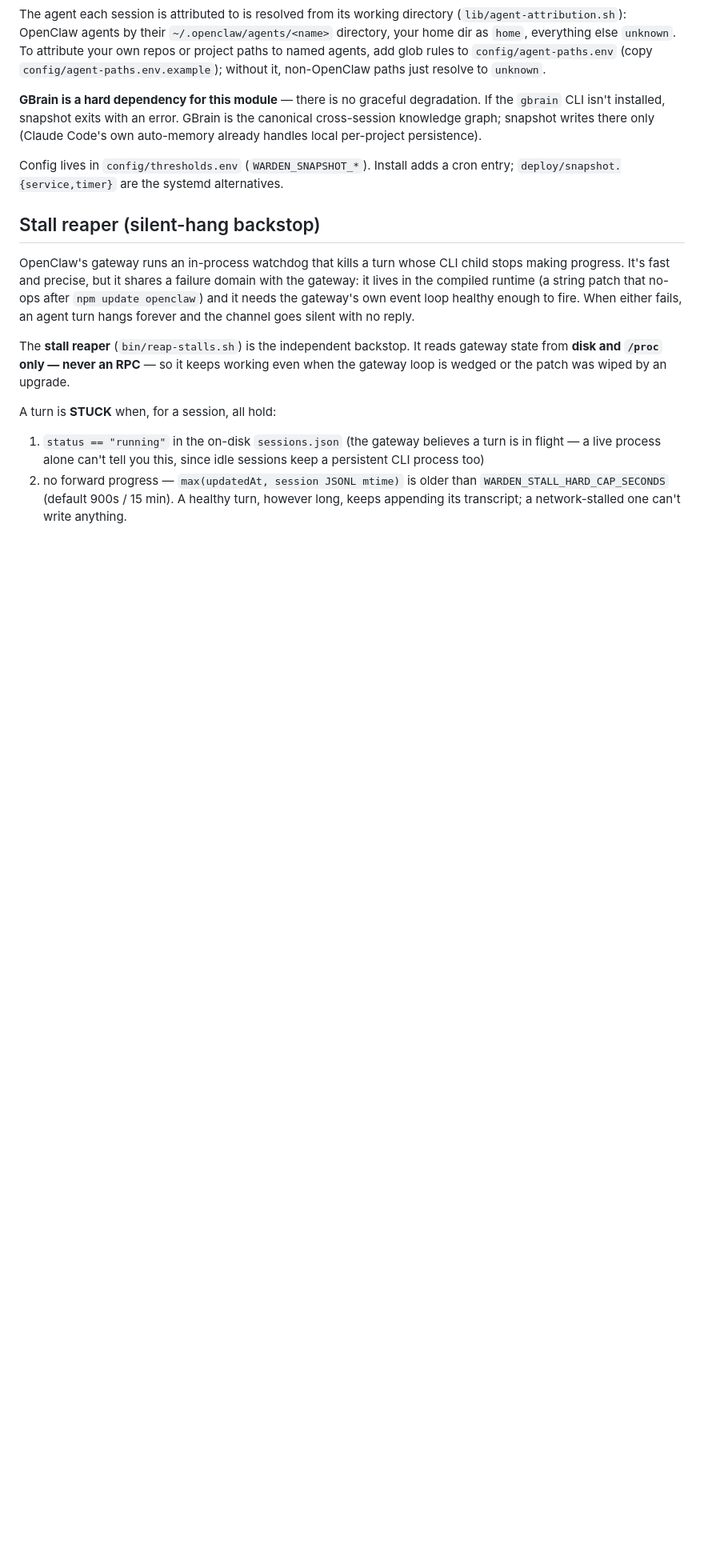
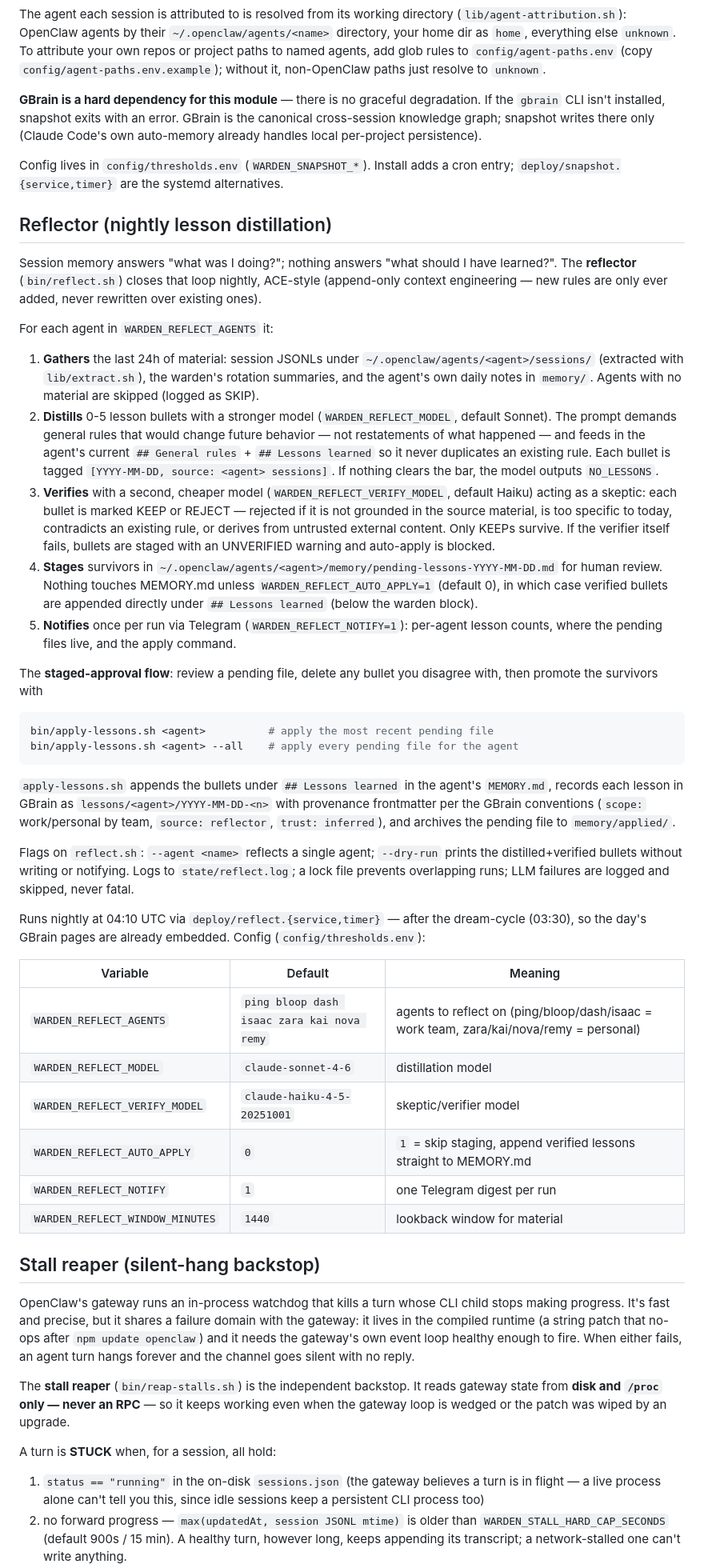
Before and after one commit to Ani-HQ/session-warden, a Markdown page: README.md, the part around the change. Shown at 80% size. GitHub-like rendering; blank space fills up the shorter version.

Commit message:
docs: document the Reflector loop, config vars, and staged-approval flow

````diff
--- a/README.md
+++ b/README.md
@@ -51,6 +51,40 @@ The agent each session is attributed to is resolved from its working directory (
 **GBrain is a hard dependency for this module** — there is no graceful degradation. If the `gbrain` CLI isn't installed, snapshot exits with an error. GBrain is the canonical cross-session knowledge graph; snapshot writes there only (Claude Code's own auto-memory already handles local per-project persistence).
 
 Config lives in `config/thresholds.env` (`WARDEN_SNAPSHOT_*`). Install adds a cron entry; `deploy/snapshot.{service,timer}` are the systemd alternatives.
+
+## Reflector (nightly lesson distillation)
+
+Session memory answers "what was I doing?"; nothing answers "what should I have learned?". The **reflector** (`bin/reflect.sh`) closes that loop nightly, ACE-style (append-only context engineering — new rules are only ever added, never rewritten over existing ones).
+
+For each agent in `WARDEN_REFLECT_AGENTS` it:
+
+1. **Gathers** the last 24h of material: session JSONLs under `~/.openclaw/agents/<agent>/sessions/` (extracted with `lib/extract.sh`), the warden's rotation summaries, and the agent's own daily notes in `memory/`. Agents with no material are skipped (logged as SKIP).
+2. **Distills** 0-5 lesson bullets with a stronger model (`WARDEN_REFLECT_MODEL`, default Sonnet). The prompt demands general rules that would change future behavior — not restatements of what happened — and feeds in the agent's current `## General rules` + `## Lessons learned` so it never duplicates an existing rule. Each bullet is tagged `[YYYY-MM-DD, source: <agent> sessions]`. If nothing clears the bar, the model outputs `NO_LESSONS`.
+3. **Verifies** with a second, cheaper model (`WARDEN_REFLECT_VERIFY_MODEL`, default Haiku) acting as a skeptic: each bullet is marked KEEP or REJECT — rejected if it is not grounded in the source material, is too specific to today, contradicts an existing rule, or derives from untrusted external content. Only KEEPs survive. If the verifier itself fails, bullets are staged with an UNVERIFIED warning and auto-apply is blocked.
+4. **Stages** survivors in `~/.openclaw/agents/<agent>/memory/pending-lessons-YYYY-MM-DD.md` for human review. Nothing touches MEMORY.md unless `WARDEN_REFLECT_AUTO_APPLY=1` (default 0), in which case verified bullets are appended directly under `## Lessons learned` (below the warden block).
+5. **Notifies** once per run via Telegram (`WARDEN_REFLECT_NOTIFY=1`): per-agent lesson counts, where the pending files live, and the apply command.
+
+The **staged-approval flow**: review a pending file, delete any bullet you disagree with, then promote the survivors with
+
+```bash
+bin/apply-lessons.sh <agent>          # apply the most recent pending file
+bin/apply-lessons.sh <agent> --all    # apply every pending file for the agent
+```
+
+`apply-lessons.sh` appends the bullets under `## Lessons learned` in the agent's `MEMORY.md`, records each lesson in GBrain as `lessons/<agent>/YYYY-MM-DD-<n>` with provenance frontmatter per the GBrain conventions (`scope:` work/personal by team, `source: reflector`, `trust: inferred`), and archives the pending file to `memory/applied/`.
+
+Flags on `reflect.sh`: `--agent <name>` reflects a single agent; `--dry-run` prints the distilled+verified bullets without writing or notifying. Logs to `state/reflect.log`; a lock file prevents overlapping runs; LLM failures are logged and skipped, never fatal.
+
+Runs nightly at 04:10 UTC via `deploy/reflect.{service,timer}` — after the dream-cycle (03:30), so the day's GBrain pages are already embedded. Config (`config/thresholds.env`):
+
+| Variable | Default | Meaning |
+|---|---|---|
+| `WARDEN_REFLECT_AGENTS` | `ping bloop dash isaac zara kai nova remy` | agents to reflect on (ping/bloop/dash/isaac = work team, zara/kai/nova/remy = personal) |
+| `WARDEN_REFLECT_MODEL` | `claude-sonnet-4-6` | distillation model |
+| `WARDEN_REFLECT_VERIFY_MODEL` | `claude-haiku-4-5-20251001` | skeptic/verifier model |
+| `WARDEN_REFLECT_AUTO_APPLY` | `0` | `1` = skip staging, append verified lessons straight to MEMORY.md |
+| `WARDEN_REFLECT_NOTIFY` | `1` | one Telegram digest per run |
+| `WARDEN_REFLECT_WINDOW_MINUTES` | `1440` | lookback window for material |
 
 ## Stall reaper (silent-hang backstop)
 
````
